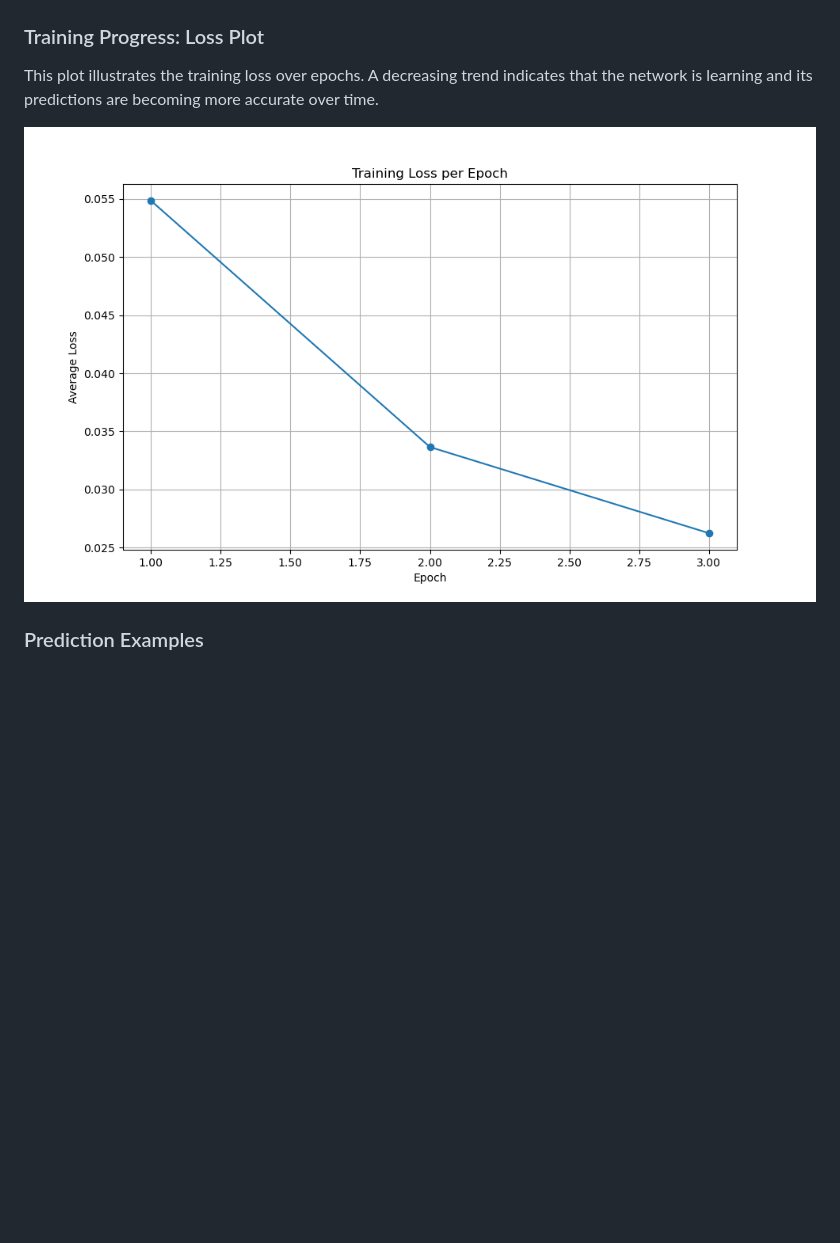
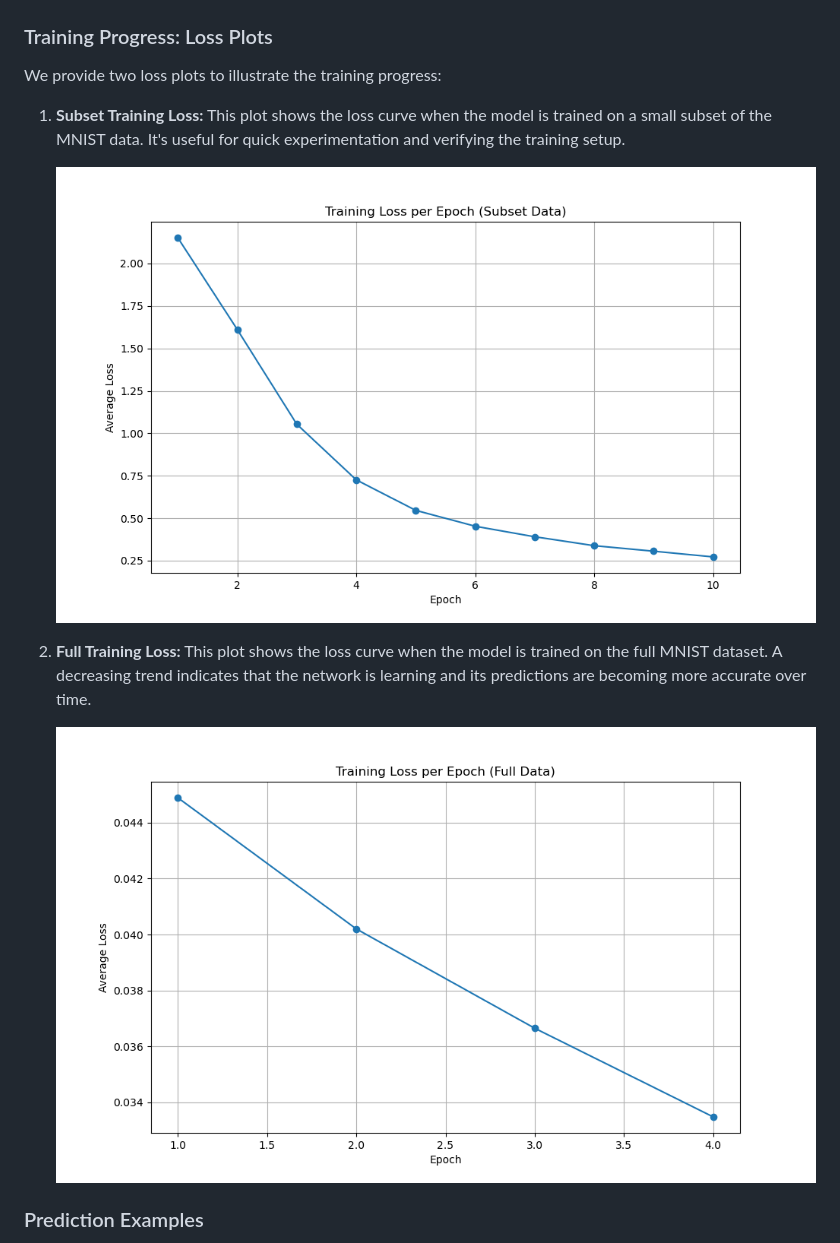
Before and after one commit to kyleyhw/digit_recognition, a Markdown page: README.md, the part around the change. Rendered like a GitHub page; pictures changed too: docs/images/training_loss_full.png (added), docs/images/training_loss_subset.png (added); blank space fills up the shorter version.

Commit message:
FEAT: Generate and display loss plots; Refactor training for clarity and checkpointing

```diff
--- a/README.md
+++ b/README.md
@@ -129,11 +129,17 @@ Below are a few random samples from the MNIST training dataset, showcasing the h
 
 ![Sample MNIST Data](./docs/images/sample_data.png)
 
-### Training Progress: Loss Plot
+### Training Progress: Loss Plots
 
-This plot illustrates the training loss over epochs. A decreasing trend indicates that the network is learning and its predictions are becoming more accurate over time.
+We provide two loss plots to illustrate the training progress:
 
-![Training Loss Plot](./docs/images/training_loss.png)
+1.  **Subset Training Loss:** This plot shows the loss curve when the model is trained on a small subset of the MNIST data. It's useful for quick experimentation and verifying the training setup.
+
+    ![Subset Training Loss Plot](./docs/images/training_loss_subset.png)
+
+2.  **Full Training Loss:** This plot shows the loss curve when the model is trained on the full MNIST dataset. A decreasing trend indicates that the network is learning and its predictions are becoming more accurate over time.
+
+    ![Full Training Loss Plot](./docs/images/training_loss_full.png)
 
 ### Prediction Examples
 
```
Also changed, not shown: 3 other files.
